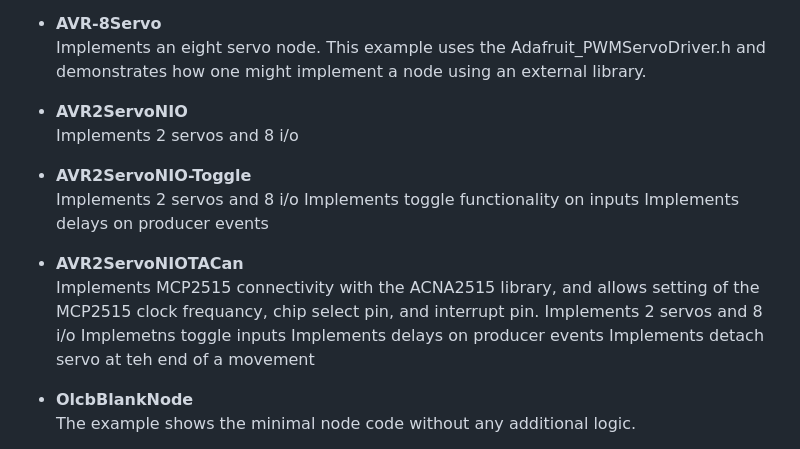
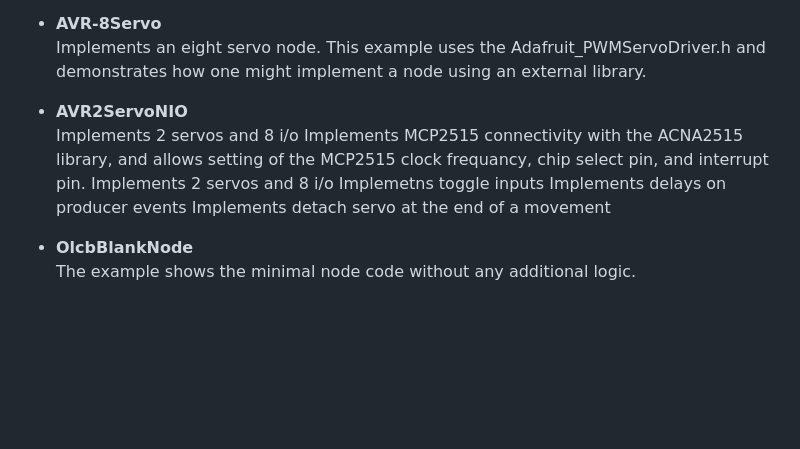
Before and after one commit to openlcb/OpenLCB_Single_Thread, a Markdown page: examples/README.md, the part around the change. GitHub-like rendering; blank space fills up the shorter version.

Commit message:
Update README.md
document coalesce AVR2Servo sketches

```diff
--- a/examples/README.md
+++ b/examples/README.md
@@ -6,19 +6,12 @@ The provided examples will give some ideas of how to accomplish sample projects.
 
 - **AVR2ServoNIO**<br>
     Implements 2 servos and 8 i/o
-
-- **AVR2ServoNIO-Toggle**<br>
-    Implements 2 servos and 8 i/o
-    Implements toggle functionality on inputs
-    Implements delays on producer events
-
-- **AVR2ServoNIOTACan**<br>
     Implements MCP2515 connectivity with the ACNA2515 library, and allows setting of the
       MCP2515 clock frequancy, chip select pin, and interrupt pin.
     Implements 2 servos and 8 i/o
     Implemetns toggle inputs
     Implements delays on producer events
-    Implements detach servo at teh end of a movement
+    Implements detach servo at the end of a movement
 
 - **OlcbBlankNode**<br>
     The example shows the minimal node code without any additional logic.
```
